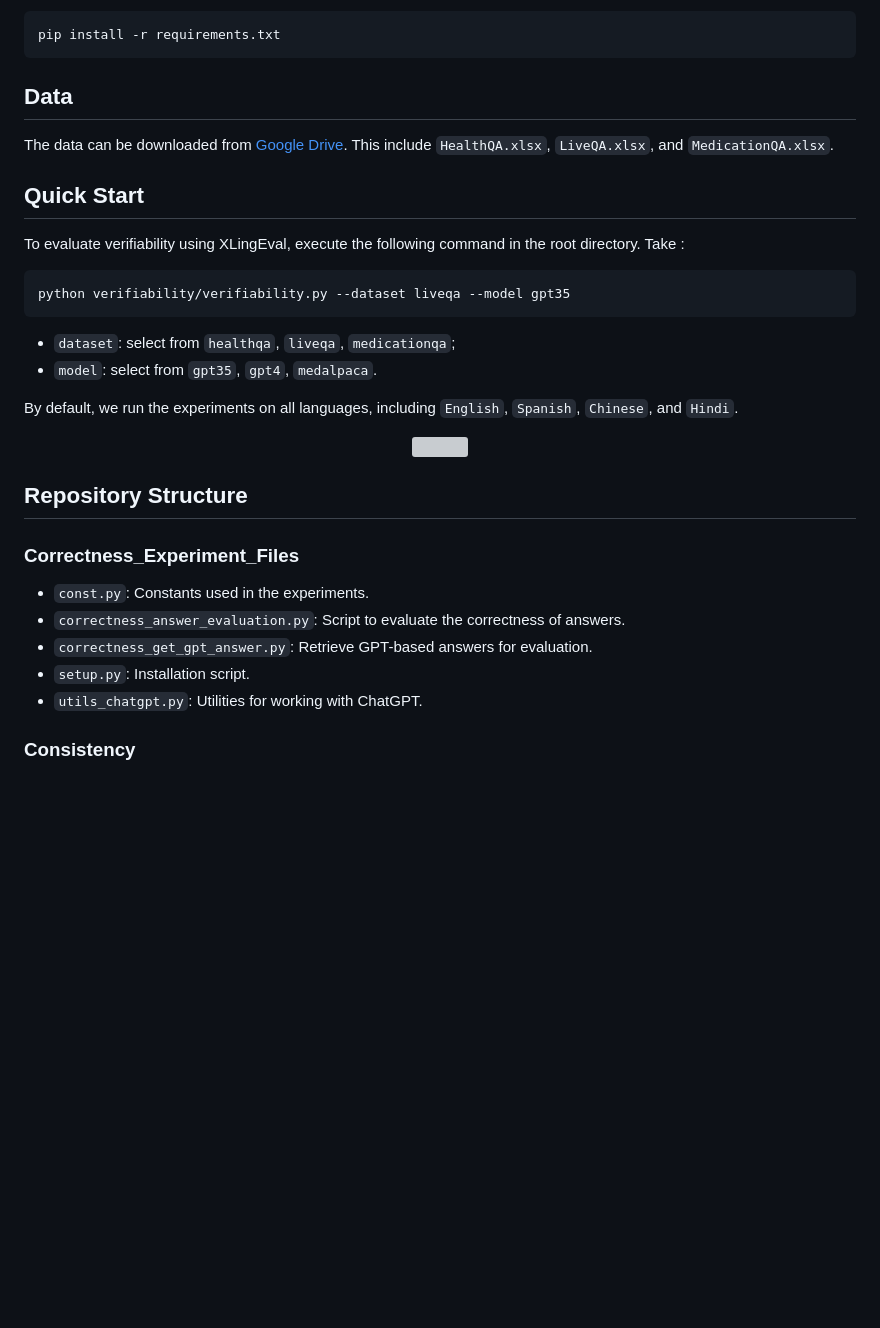
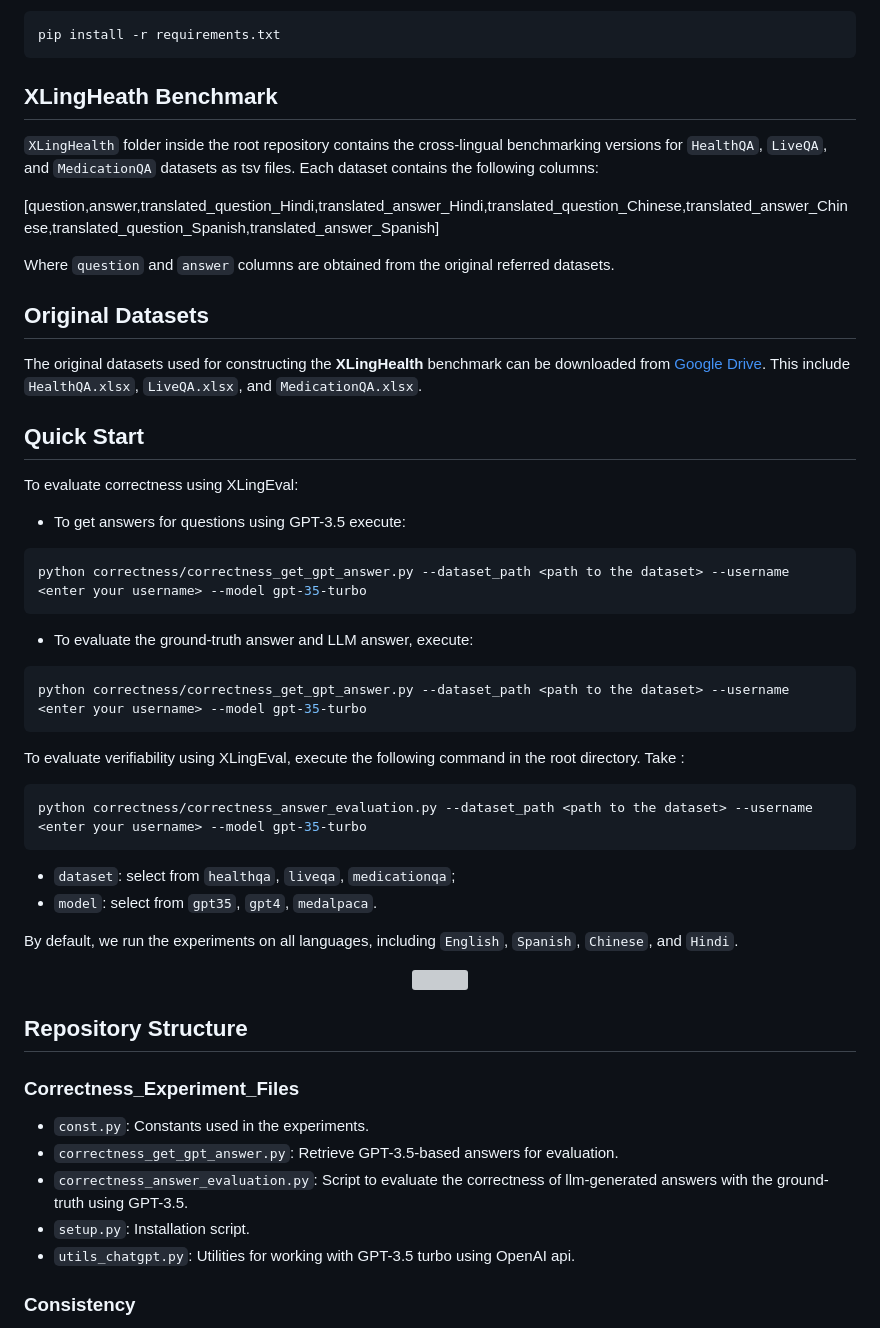
Before and after one commit to claws-lab/XLingEval, a Markdown page: README.md, the part around the change. Rendered like a GitHub page; blank space fills up the shorter version; grey boxes are pictures that could not be loaded.

Commit message:
Add XLingHealth details, running correctness script and correctness file details

````diff
--- a/README.md
+++ b/README.md
@@ -22,16 +22,37 @@ Install all dependencies using `pip`:
 pip install -r requirements.txt
 ```
 
-## Data
+## XLingHeath Benchmark
 
-The data can be downloaded from [Google Drive](https://drive.google.com/drive/folders/1iZOhWXVNHGQXqPnGTQJMlaDQVznIRHci?usp=share_link). This include `HealthQA.xlsx`, `LiveQA.xlsx`, and `MedicationQA.xlsx`.
+`XLingHealth` folder inside the root repository contains the cross-lingual benchmarking versions for `HealthQA`, `LiveQA`, and `MedicationQA` datasets as tsv files. Each dataset contains the following columns:
+
+\[question,answer,translated_question_Hindi,translated_answer_Hindi,translated_question_Chinese,translated_answer_Chinese,translated_question_Spanish,translated_answer_Spanish\]
+
+Where `question` and `answer` columns are obtained from the original referred datasets.
+
+## Original Datasets
+
+The original datasets used for constructing the **XLingHealth** benchmark can be downloaded from [Google Drive](https://drive.google.com/drive/folders/1iZOhWXVNHGQXqPnGTQJMlaDQVznIRHci?usp=share_link). This include `HealthQA.xlsx`, `LiveQA.xlsx`, and `MedicationQA.xlsx`.
 
 ## Quick Start
+
+To evaluate correctness using XLingEval:
+
+* To get answers for questions using GPT-3.5 execute:
+
+```bash
+python correctness/correctness_get_gpt_answer.py --dataset_path <path to the dataset> --username <enter your username> --model gpt-35-turbo
+```
+* To evaluate the ground-truth answer and LLM answer, execute:
+
+```bash
+python correctness/correctness_get_gpt_answer.py --dataset_path <path to the dataset> --username <enter your username> --model gpt-35-turbo
+```
 
 To evaluate verifiability using XLingEval, execute the following command in the root directory. Take :
 
 ```bash
-python verifiability/verifiability.py --dataset liveqa --model gpt35
+python correctness/correctness_answer_evaluation.py --dataset_path <path to the dataset> --username <enter your username> --model gpt-35-turbo
 ```
 
 - `dataset`: select from `healthqa`, `liveqa`, `medicationqa`;
@@ -48,10 +69,10 @@ By default, we run the experiments on all languages, including `English`, `Spani
 
 ### Correctness_Experiment_Files
 - `const.py`: Constants used in the experiments.
-- `correctness_answer_evaluation.py`: Script to evaluate the correctness of answers.
-- `correctness_get_gpt_answer.py`: Retrieve GPT-based answers for evaluation.
+- `correctness_get_gpt_answer.py`: Retrieve GPT-3.5-based answers for evaluation.
+- `correctness_answer_evaluation.py`: Script to evaluate the correctness of llm-generated answers with the ground-truth using GPT-3.5.
 - `setup.py`: Installation script.
-- `utils_chatgpt.py`: Utilities for working with ChatGPT.
+- `utils_chatgpt.py`: Utilities for working with GPT-3.5 turbo using OpenAI api.
 
 ### Consistency
 - `consistency_gpt.py` & `consistency_medalpaca.py`: Evaluate the consistency of answers from GPT and MedAlpaca models.
````
